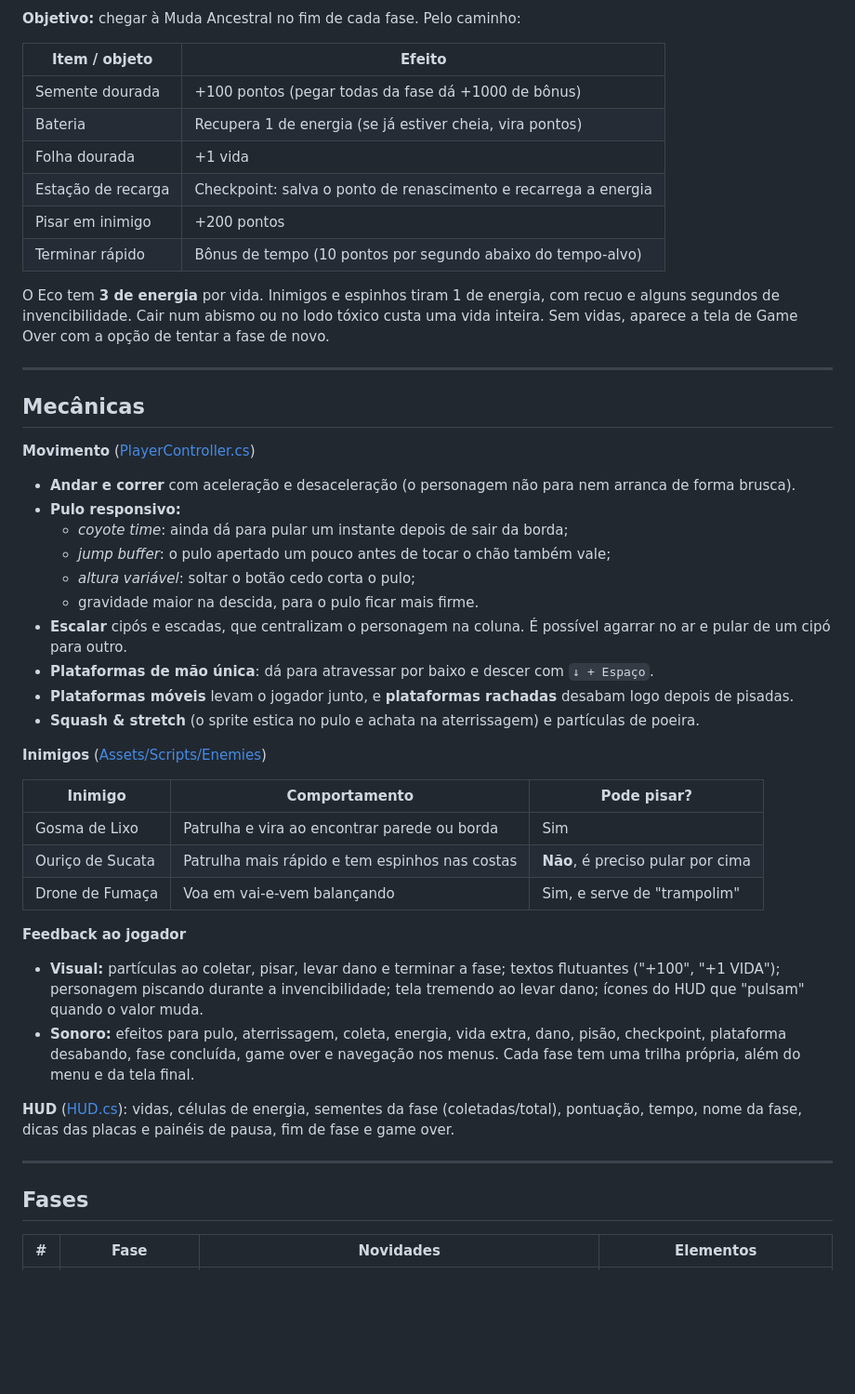
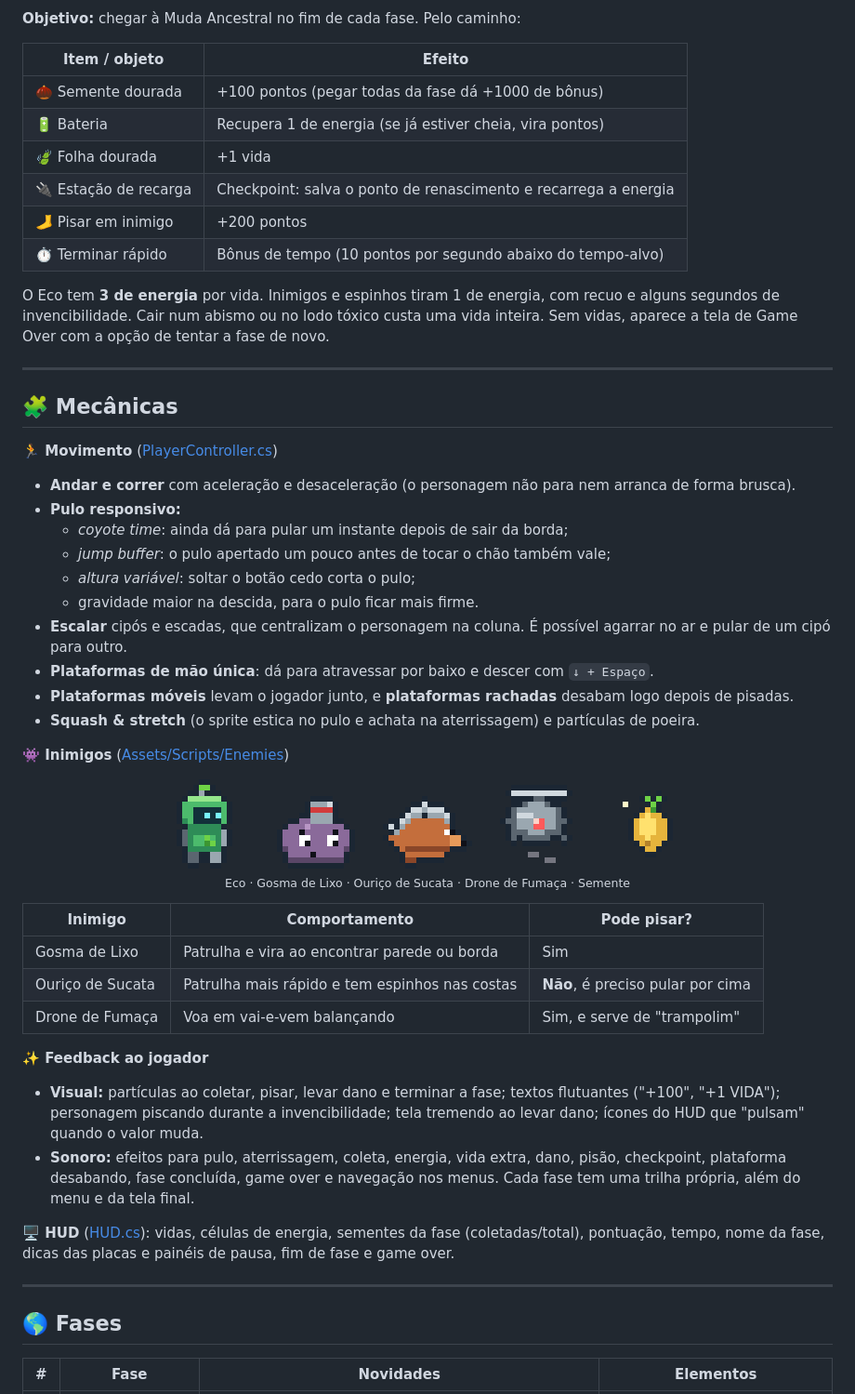
Before and after one commit to LeonHauck/Ecobot, a Markdown page: README.md, the part around one of its changes. Shown at 93% size. Rendered like a GitHub page; pictures changed too: Docs/Imagens/personagens.png (added); blank space fills up the shorter version.

Commit message:
README: ícones, selos e imagens dos personagens

```diff
--- a/README.md
+++ b/README.md
@@ -39,20 +54,20 @@ Jogo de plataforma 2D feito na **Unity 6** com **C#**, desenvolvido como projeto
 
 | Item / objeto | Efeito |
 |---|---|
-| Semente dourada | +100 pontos (pegar todas da fase dá +1000 de bônus) |
-| Bateria | Recupera 1 de energia (se já estiver cheia, vira pontos) |
-| Folha dourada | +1 vida |
-| Estação de recarga | Checkpoint: salva o ponto de renascimento e recarrega a energia |
-| Pisar em inimigo | +200 pontos |
-| Terminar rápido | Bônus de tempo (10 pontos por segundo abaixo do tempo-alvo) |
+| 🌰 Semente dourada | +100 pontos (pegar todas da fase dá +1000 de bônus) |
+| 🔋 Bateria | Recupera 1 de energia (se já estiver cheia, vira pontos) |
+| 🍃 Folha dourada | +1 vida |
+| 🔌 Estação de recarga | Checkpoint: salva o ponto de renascimento e recarrega a energia |
+| 🦶 Pisar em inimigo | +200 pontos |
+| ⏱️ Terminar rápido | Bônus de tempo (10 pontos por segundo abaixo do tempo-alvo) |
 
 O Eco tem **3 de energia** por vida. Inimigos e espinhos tiram 1 de energia, com recuo e alguns segundos de invencibilidade. Cair num abismo ou no lodo tóxico custa uma vida inteira. Sem vidas, aparece a tela de Game Over com a opção de tentar a fase de novo.
 
 ---
 
-## Mecânicas
+## 🧩 Mecânicas
 
-**Movimento** ([PlayerController.cs](Assets/Scripts/Player/PlayerController.cs))
+**🏃 Movimento** ([PlayerController.cs](Assets/Scripts/Player/PlayerController.cs))
 - **Andar e correr** com aceleração e desaceleração (o personagem não para nem arranca de forma brusca).
 - **Pulo responsivo:**
   - *coyote time*: ainda dá para pular um instante depois de sair da borda;
@@ -64,7 +79,9 @@ O Eco tem **3 de energia** por vida. Inimigos e espinhos tiram 1 de energia, com
 - **Plataformas móveis** levam o jogador junto, e **plataformas rachadas** desabam logo depois de pisadas.
 - **Squash & stretch** (o sprite estica no pulo e achata na aterrissagem) e partículas de poeira.
 
-**Inimigos** ([Assets/Scripts/Enemies](Assets/Scripts/Enemies))
+**👾 Inimigos** ([Assets/Scripts/Enemies](Assets/Scripts/Enemies))
+
+<p align="center"><img src="Docs/Imagens/personagens.png" alt="Eco, Gosma de Lixo, Ouriço de Sucata, Drone de Fumaça e Semente"><br><sub>Eco · Gosma de Lixo · Ouriço de Sucata · Drone de Fumaça · Semente</sub></p>
 
 | Inimigo | Comportamento | Pode pisar? |
 |---|---|---|
@@ -72,15 +89,15 @@ O Eco tem **3 de energia** por vida. Inimigos e espinhos tiram 1 de energia, com
 | Ouriço de Sucata | Patrulha mais rápido e tem espinhos nas costas | **Não**, é preciso pular por cima |
 | Drone de Fumaça | Voa em vai-e-vem balançando | Sim, e serve de "trampolim" |
 
-**Feedback ao jogador**
+**✨ Feedback ao jogador**
 - **Visual:** partículas ao coletar, pisar, levar dano e terminar a fase; textos flutuantes ("+100", "+1 VIDA"); personagem piscando durante a invencibilidade; tela tremendo ao levar dano; ícones do HUD que "pulsam" quando o valor muda.
 - **Sonoro:** efeitos para pulo, aterrissagem, coleta, energia, vida extra, dano, pisão, checkpoint, plataforma desabando, fase concluída, game over e navegação nos menus. Cada fase tem uma trilha própria, além do menu e da tela final.
 
-**HUD** ([HUD.cs](Assets/Scripts/UI/HUD.cs)): vidas, células de energia, sementes da fase (coletadas/total), pontuação, tempo, nome da fase, dicas das placas e painéis de pausa, fim de fase e game over.
+**🖥️ HUD** ([HUD.cs](Assets/Scripts/UI/HUD.cs)): vidas, células de energia, sementes da fase (coletadas/total), pontuação, tempo, nome da fase, dicas das placas e painéis de pausa, fim de fase e game over.
 
 ---
 
-## Fases
+## 🌎 Fases
 
 | # | Fase | Novidades | Elementos |
 |---|---|---|---|
```
Also changed, not shown: other parts of README.md (+45 -30 lines), Docs/Imagens/eco.png (added).
